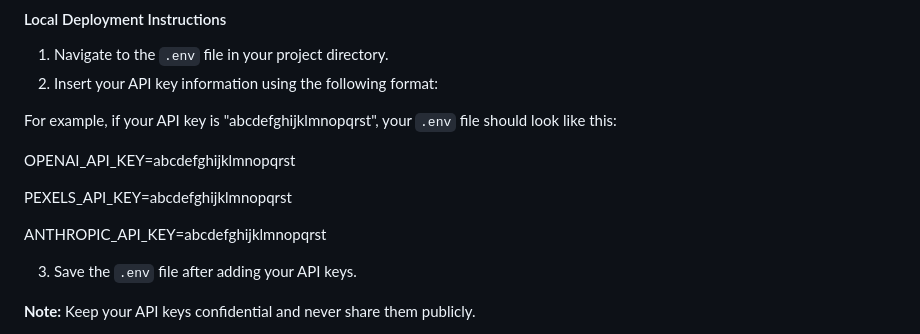
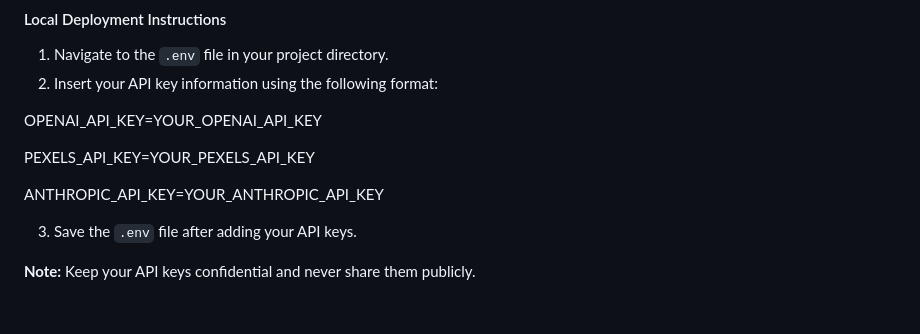
Before and after one commit to Carolzhangzz/frontendiffusion, a Markdown page: README.md, the part around the change. Drawn GitHub-style; blank space fills up the shorter version.

```diff
--- a/README.md
+++ b/README.md
@@ -44,13 +44,11 @@ Ensure that the terminal is opened in the project folder directory.
 1. Navigate to the `.env` file in your project directory.
 2. Insert your API key information using the following format:
 
-For example, if your API key is "abcdefghijklmnopqrst", your `.env` file should look like this:
+OPENAI_API_KEY=YOUR_OPENAI_API_KEY
 
-OPENAI_API_KEY=abcdefghijklmnopqrst
+PEXELS_API_KEY=YOUR_PEXELS_API_KEY
 
-PEXELS_API_KEY=abcdefghijklmnopqrst
-
-ANTHROPIC_API_KEY=abcdefghijklmnopqrst
+ANTHROPIC_API_KEY=YOUR_ANTHROPIC_API_KEY
 
 3. Save the `.env` file after adding your API keys.
 
```
